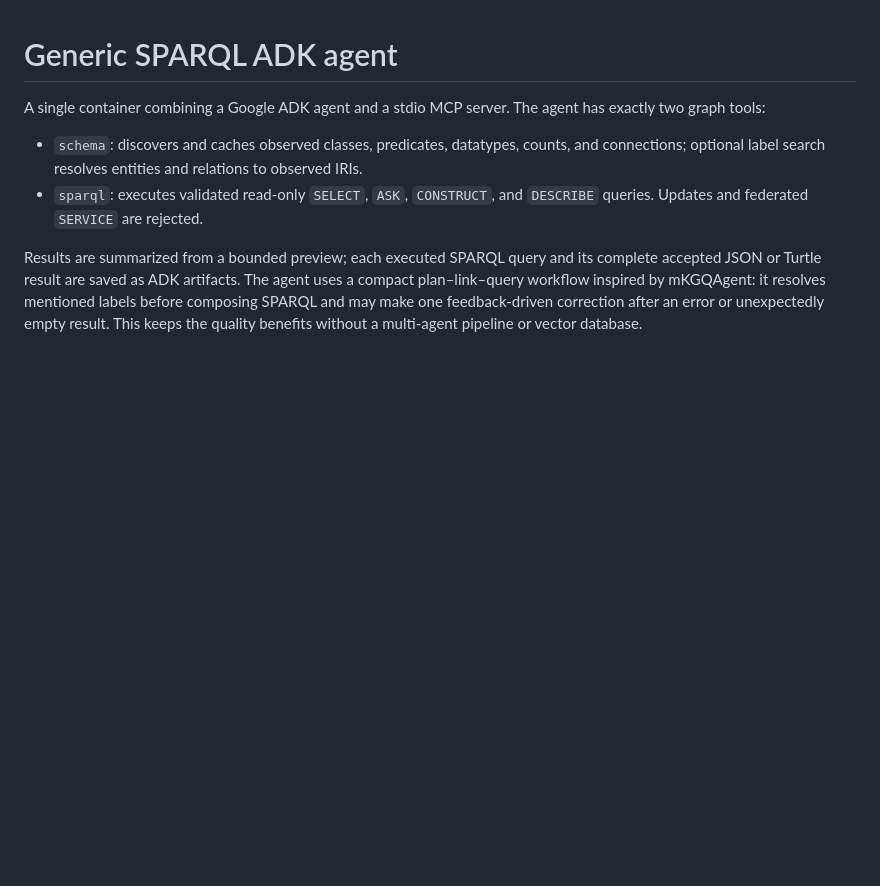
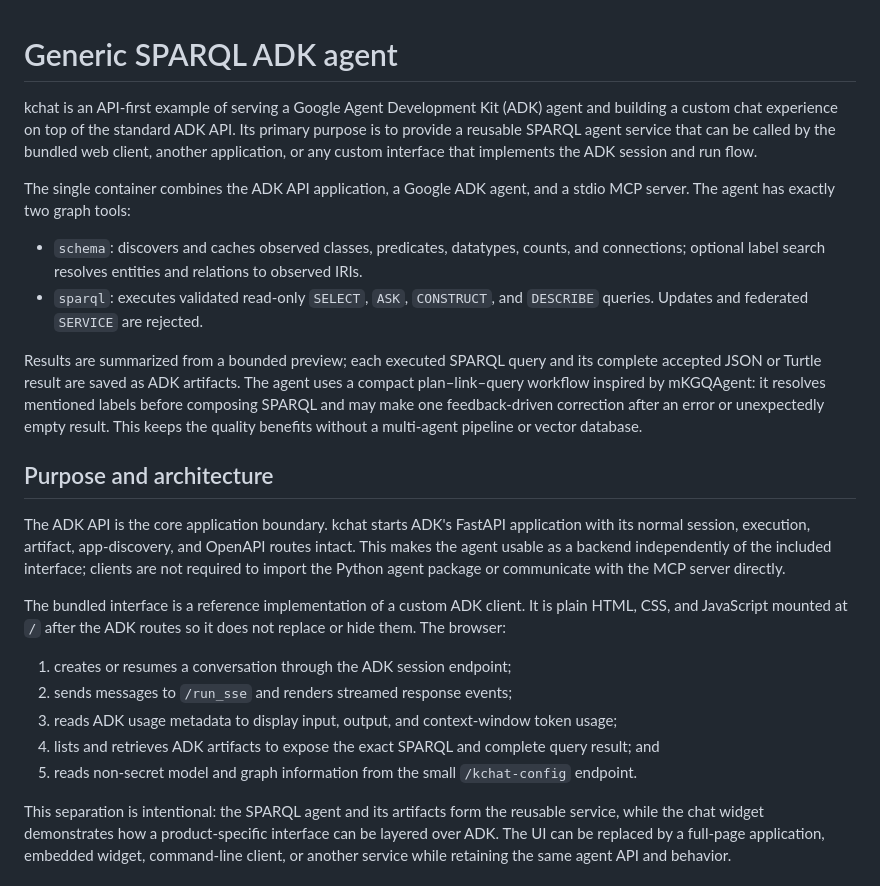
Before and after one commit to Kurrawong/kchat, a Markdown page: README.md, the part around one of its changes. Drawn GitHub-style; blank space fills up the shorter version.

```diff
--- a/README.md
+++ b/README.md
@@ -1,8 +1,25 @@
 # Generic SPARQL ADK agent
 
-A single container combining a Google ADK agent and a stdio MCP server. The agent has exactly two graph tools:
+kchat is an API-first example of serving a Google Agent Development Kit (ADK) agent and building a custom chat experience on top of the standard ADK API. Its primary purpose is to provide a reusable SPARQL agent service that can be called by the bundled web client, another application, or any custom interface that implements the ADK session and run flow.
+
+The single container combines the ADK API application, a Google ADK agent, and a stdio MCP server. The agent has exactly two graph tools:
 
 - `schema`: discovers and caches observed classes, predicates, datatypes, counts, and connections; optional label search resolves entities and relations to observed IRIs.
 - `sparql`: executes validated read-only `SELECT`, `ASK`, `CONSTRUCT`, and `DESCRIBE` queries. Updates and federated `SERVICE` are rejected.
 
 Results are summarized from a bounded preview; each executed SPARQL query and its complete accepted JSON or Turtle result are saved as ADK artifacts. The agent uses a compact plan–link–query workflow inspired by mKGQAgent: it resolves mentioned labels before composing SPARQL and may make one feedback-driven correction after an error or unexpectedly empty result. This keeps the quality benefits without a multi-agent pipeline or vector database.
+
+## Purpose and architecture
+
+The ADK API is the core application boundary. kchat starts ADK's FastAPI application with its normal session, execution, artifact, app-discovery, and OpenAPI routes intact. This makes the agent usable as a backend independently of the included interface; clients are not required to import the Python agent package or communicate with the MCP server directly.
+
+The bundled interface is a reference implementation of a custom ADK client. It is plain HTML, CSS, and JavaScript mounted at `/` after the ADK routes so it does not replace or hide them. The browser:
+
+1. creates or resumes a conversation through the ADK session endpoint;
+2. sends messages to `/run_sse` and renders streamed response events;
+3. reads ADK usage metadata to display input, output, and context-window token usage;
+4. lists and retrieves ADK artifacts to expose the exact SPARQL and complete query result; and
+5. reads non-secret model and graph information from the small `/kchat-config` endpoint.
+
+This separation is intentional: the SPARQL agent and its artifacts form the reusable service, while the chat widget demonstrates how a product-specific interface can be layered over ADK. The UI can be replaced by a full-page application, embedded widget, command-line client, or another service while retaining the same agent API and behavior.
+
```
Also changed, not shown: other parts of README.md (+11 -2 lines), docs/images/kchat-artifact.png (added), docs/images/kchat-query.png (added).
